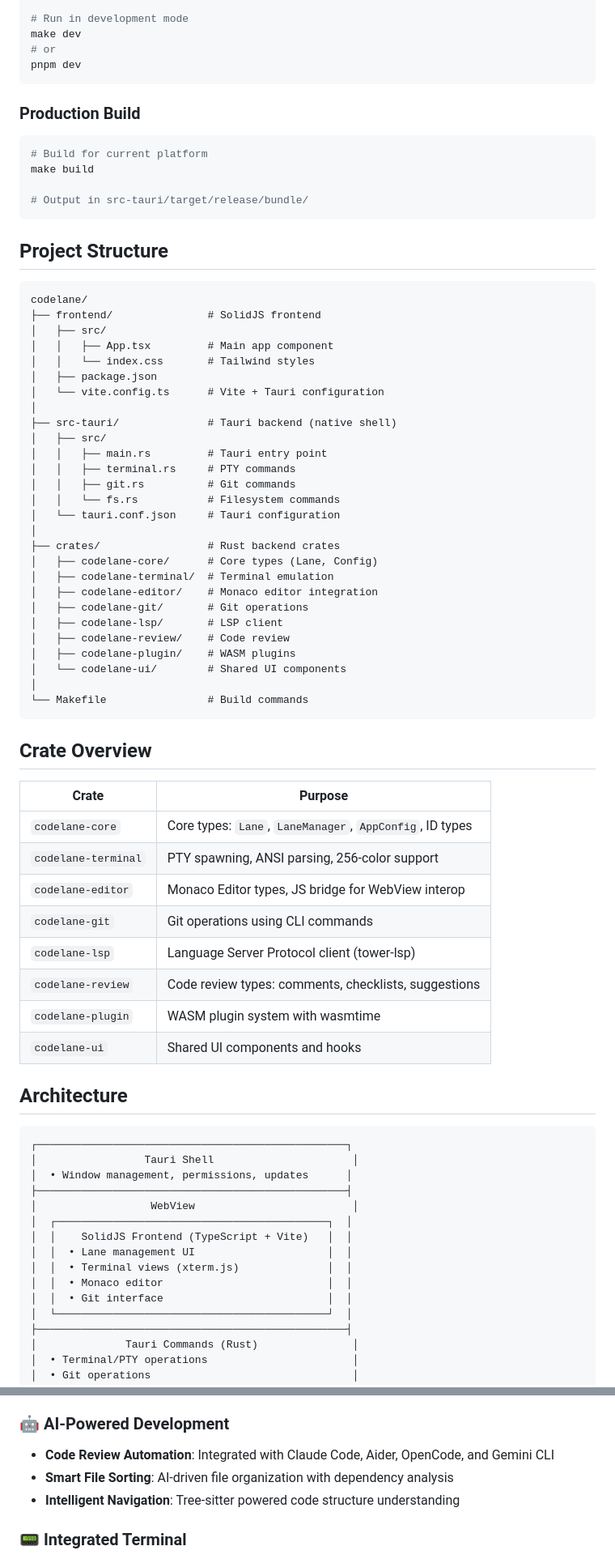
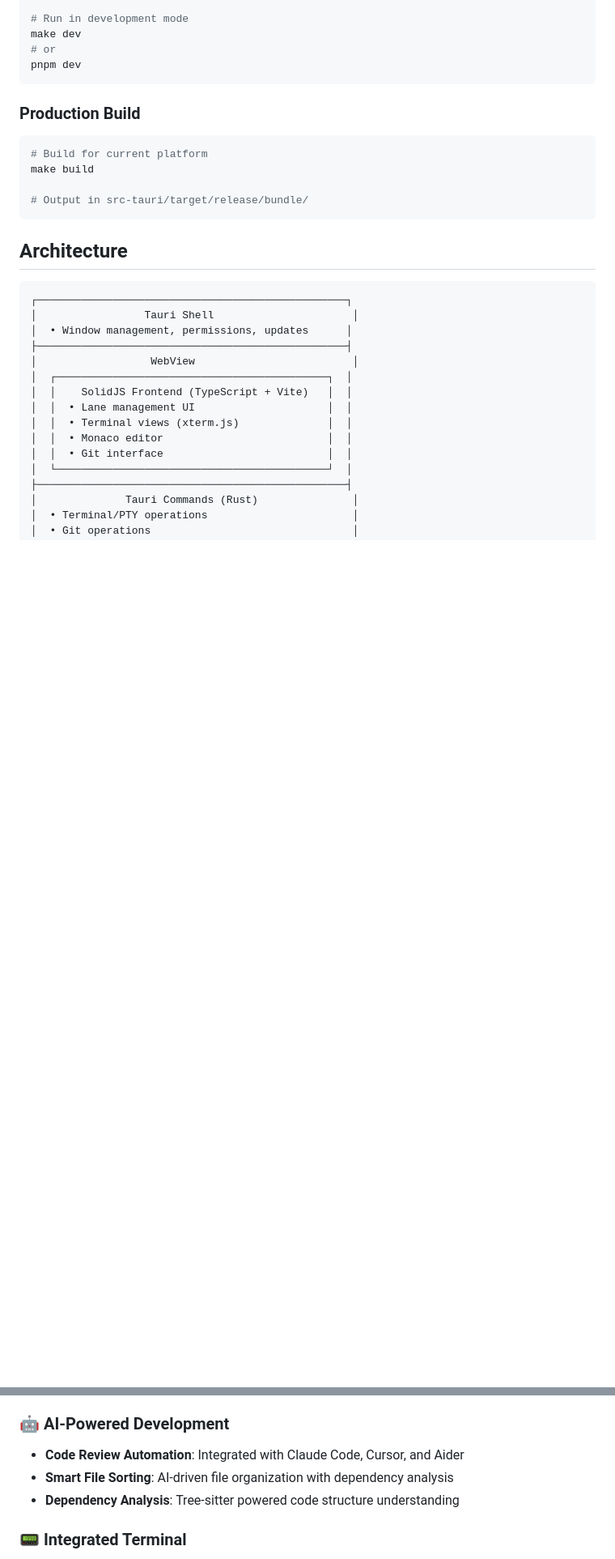
Before and after one commit to faiyaz26/codelane, a Markdown page: README.md, 2 parts joined by grey strips. Shown at 81% size. Rendered like a GitHub page; blank space fills up the shorter version.

Commit message:
Update README with accurate features and add logo
- Added Codelane logo to README header
- Fixed AI agents list: Claude Code, Cursor, Aider (removed OpenCode and Gemini CLI which aren't implemented)
- Changed "Intelligent Navigation" to "Dependency Analysis" for accuracy
- Removed Project Structure and Crate Overview sections (code is source of truth)

Co-Authored-By: Claude Sonnet 4.5 <noreply@anthropic.com>

````diff
--- a/README.md
+++ b/README.md
@@ -75,51 +77,6 @@ make build
 
 # Output in src-tauri/target/release/bundle/
 ```
-
-## Project Structure
-
-```
-codelane/
-├── frontend/               # SolidJS frontend
-│   ├── src/
-│   │   ├── App.tsx         # Main app component
-│   │   └── index.css       # Tailwind styles
-│   ├── package.json
-│   └── vite.config.ts      # Vite + Tauri configuration
-│
-├── src-tauri/              # Tauri backend (native shell)
-│   ├── src/
-│   │   ├── main.rs         # Tauri entry point
-│   │   ├── terminal.rs     # PTY commands
-│   │   ├── git.rs          # Git commands
-│   │   └── fs.rs           # Filesystem commands
-│   └── tauri.conf.json     # Tauri configuration
-│
-├── crates/                 # Rust backend crates
-│   ├── codelane-core/      # Core types (Lane, Config)
-│   ├── codelane-terminal/  # Terminal emulation
-│   ├── codelane-editor/    # Monaco editor integration
-│   ├── codelane-git/       # Git operations
-│   ├── codelane-lsp/       # LSP client
-│   ├── codelane-review/    # Code review
-│   ├── codelane-plugin/    # WASM plugins
-│   └── codelane-ui/        # Shared UI components
-│
-└── Makefile                # Build commands
-```
-
-## Crate Overview
-
-| Crate | Purpose |
-|-------|---------|
-| `codelane-core` | Core types: `Lane`, `LaneManager`, `AppConfig`, ID types |
-| `codelane-terminal` | PTY spawning, ANSI parsing, 256-color support |
-| `codelane-editor` | Monaco Editor types, JS bridge for WebView interop |
-| `codelane-git` | Git operations using CLI commands |
-| `codelane-lsp` | Language Server Protocol client (tower-lsp) |
-| `codelane-review` | Code review types: comments, checklists, suggestions |
-| `codelane-plugin` | WASM plugin system with wasmtime |
-| `codelane-ui` | Shared UI components and hooks |
 
 ## Architecture
 
@@ -210,9 +167,9 @@ The backend has ~250 tests covering core functionality. Tests use `tempfile` for
 - **Quick Switching**: Seamlessly switch between projects without losing context
 
 ### 🤖 AI-Powered Development
-- **Code Review Automation**: Integrated with Claude Code, Aider, OpenCode, and Gemini CLI
+- **Code Review Automation**: Integrated with Claude Code, Cursor, and Aider
 - **Smart File Sorting**: AI-driven file organization with dependency analysis
-- **Intelligent Navigation**: Tree-sitter powered code structure understanding
+- **Dependency Analysis**: Tree-sitter powered code structure understanding
 
 ### 📟 Integrated Terminal
 - **Full ANSI Support**: 256 colors, cursor control, scroll regions via xterm.js
````
Also changed, not shown: other parts of README.md (+5 -3 lines).
